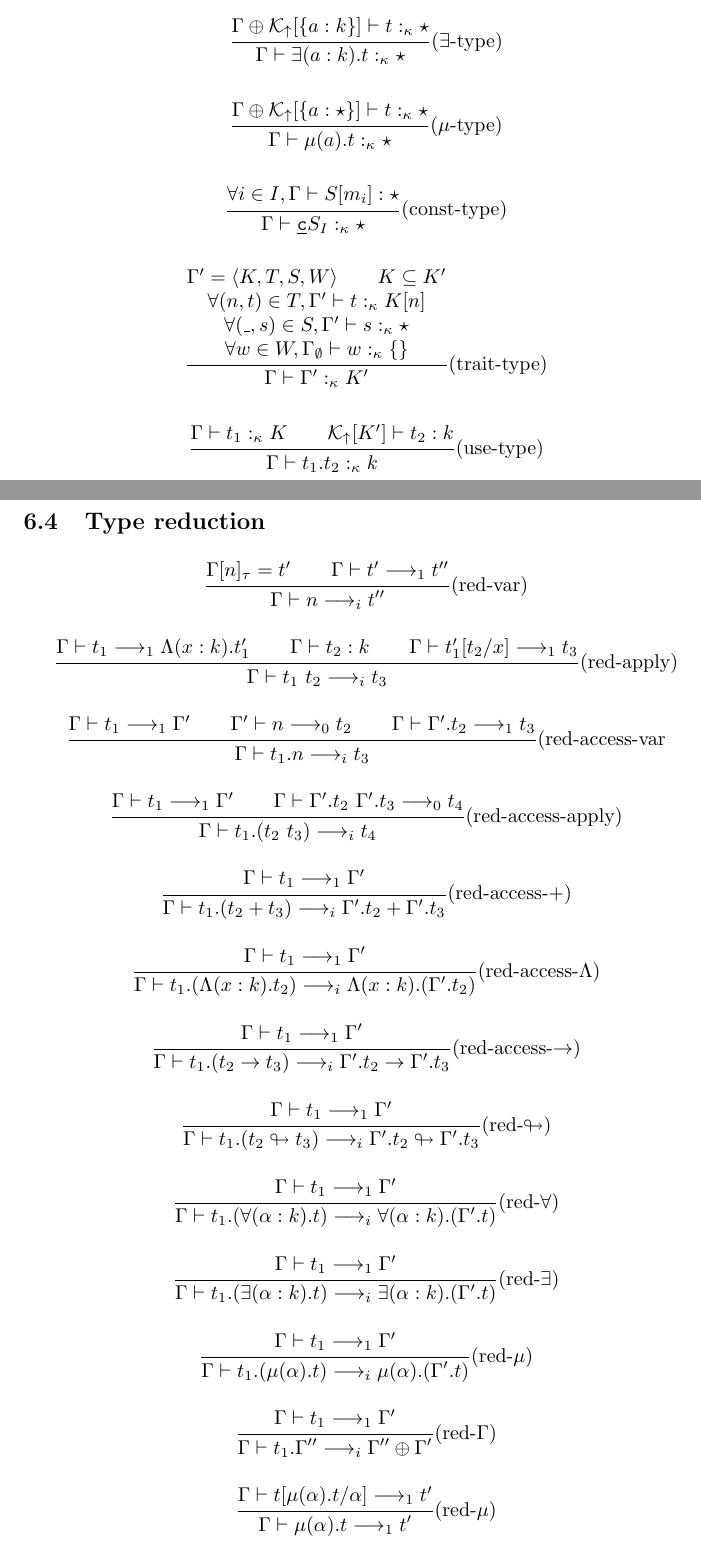
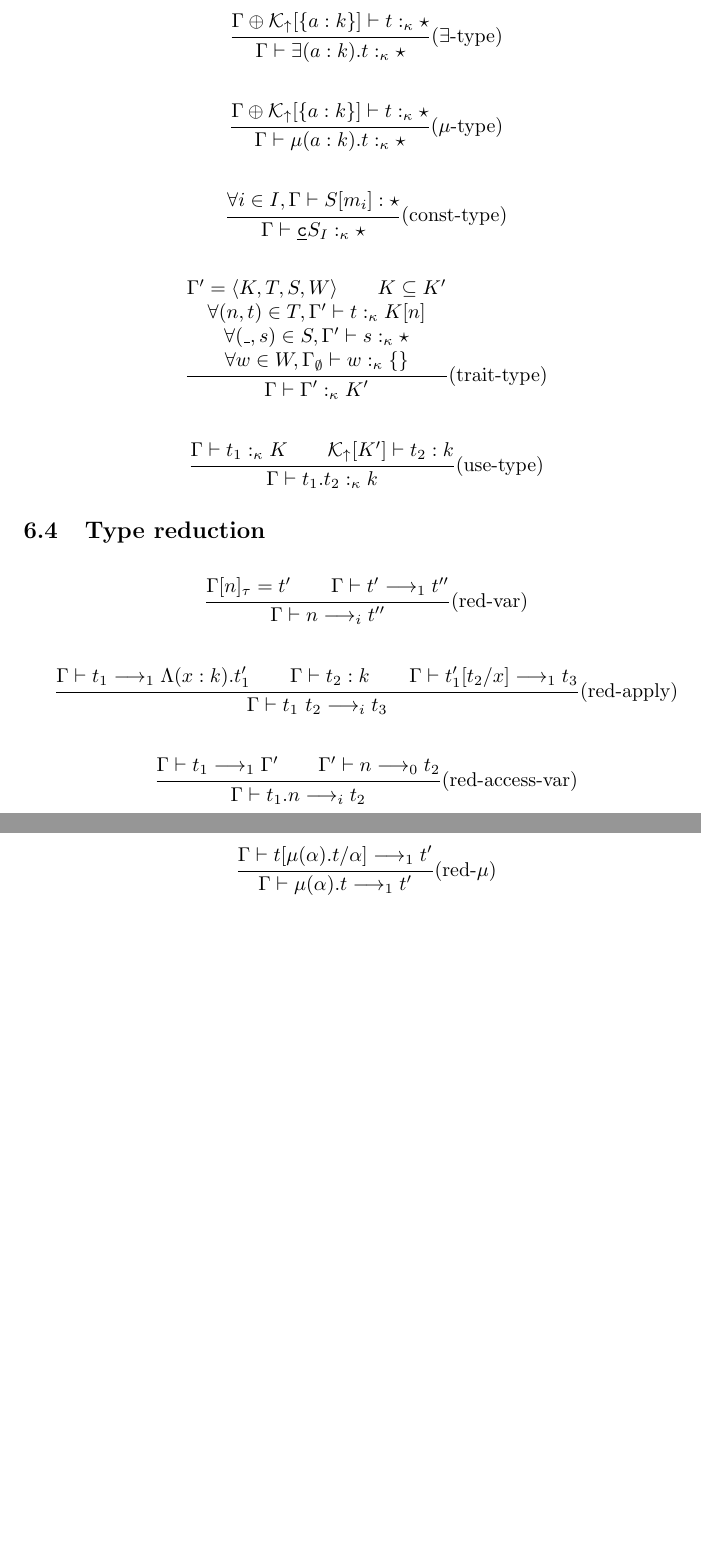
Before and after one commit to lambe-lang/specification, a LaTeX document (formalism/lambe.tex): two parts of pages 6 and 7 of 10 before the commit and two parts of pages 7 and 8 of 10 after it, joined at a grey line, cut so that both start at the same text, the shorter picture padded with empty space. Compiled offline with pdfLaTeX.

Commit message:
Langage review and formalism in progress

```diff
--- a/formalism/lambe.tex
+++ b/formalism/lambe.tex
@@ -447,8 +452,8 @@ sig eq : forall a. List a -> List a -> bool with Equatable a
     {\Gamma \vdash \exists (a:k).t :_\kappa \star}\]
 
     \[\trfrac[($\mu$-type)]
-    {\Gamma \oplus {\cal K}_\uparrow[\{ a : \star \}] \vdash t :_\kappa \star}
-    {\Gamma \vdash \mu (a).t :_\kappa \star}\]
+    {\Gamma \oplus {\cal K}_\uparrow[\{ a : k \}] \vdash t :_\kappa \star}
+    {\Gamma \vdash \mu (a : k).t :_\kappa \star}\]
 
     \[\trfrac[(const-type)]
     {\forall i \in I, \Gamma \vdash S[m_i] : \star}
@@ -477,45 +482,9 @@ sig eq : forall a. List a -> List a -> bool with Equatable a
     {\Gamma \vdash t_1 \longrightarrow_1 \Lambda(x:k).t_1' \qquad \Gamma \vdash t_2 : k \qquad \Gamma \vdash t_1'[t_2/x] \longrightarrow_1 t_3}
     {\Gamma \vdash t_1 ~ t_2 \longrightarrow_i t_3}\]
 
-    \[\trfrac[(red-access-var]
-    {\Gamma \vdash t_1 \longrightarrow_1 \Gamma' \qquad \Gamma' \vdash n \longrightarrow_0 t_2 \qquad \Gamma \vdash \Gamma'.t_2 \longrightarrow_1 t_3}
-    {\Gamma \vdash t_1.n \longrightarrow_i t_3}\]
-
-    \[\trfrac[(red-access-apply)]
-    {\Gamma \vdash t_1 \longrightarrow_1 \Gamma'\qquad \Gamma \vdash \Gamma'.t_2 ~ \Gamma'.t_3 \longrightarrow_0 t_4}
-    {\Gamma \vdash t_1.(t_2 ~ t_3) \longrightarrow_i t_4}\]
-
-    \[\trfrac[(red-access-$+$)]
-    {\Gamma \vdash t_1 \longrightarrow_1 \Gamma'}
-    {\Gamma \vdash t_1.(t_2 + t_3) \longrightarrow_i \Gamma'.t_2 + \Gamma'.t_3}\]
-
-    \[\trfrac[(red-access-$\Lambda$)]
-    {\Gamma \vdash t_1 \longrightarrow_1 \Gamma'}
-    {\Gamma \vdash t_1.(\Lambda(x:k).t_2) \longrightarrow_i \Lambda(x:k).(\Gamma'.t_2)}\]
-
-    \[\trfrac[(red-access-$\rightarrow$)]
-    {\Gamma \vdash t_1 \longrightarrow_1 \Gamma'}
-    {\Gamma \vdash t_1.(t_2 \rightarrow t_3) \longrightarrow_i \Gamma'.t_2 \rightarrow \Gamma'.t_3}\]
-
-    \[\trfrac[(red-$\looparrowright$)]
-    {\Gamma \vdash t_1 \longrightarrow_1 \Gamma'}
-    {\Gamma \vdash t_1.(t_2 \looparrowright t_3) \longrightarrow_i \Gamma'.t_2 \looparrowright \Gamma'.t_3}\]
-
-    \[\trfrac[(red-$\forall$)]
-    {\Gamma \vdash t_1 \longrightarrow_1 \Gamma'}
-    {\Gamma \vdash t_1.(\forall (\alpha:k).t) \longrightarrow_i \forall (\alpha:k).(\Gamma'.t)}\]
-
-    \[\trfrac[(red-$\exists$)]
-    {\Gamma \vdash t_1 \longrightarrow_1 \Gamma'}
-    {\Gamma \vdash t_1.(\exists (\alpha:k).t) \longrightarrow_i \exists (\alpha:k).(\Gamma'.t)}\]
-
-    \[\trfrac[(red-$\mu$)]
-    {\Gamma \vdash t_1 \longrightarrow_1 \Gamma'}
-    {\Gamma \vdash t_1.(\mu (\alpha).t) \longrightarrow_i \mu (\alpha).(\Gamma'.t)}\]
-
-    \[\trfrac[(red-$\Gamma$)]
-    {\Gamma \vdash t_1 \longrightarrow_1 \Gamma'}
-    {\Gamma \vdash t_1.\Gamma'' \longrightarrow_i \Gamma'' \oplus \Gamma'}\]
+    \[\trfrac[(red-access-var)]
+    {\Gamma \vdash t_1 \longrightarrow_1 \Gamma' \qquad \Gamma' \vdash n \longrightarrow_0 t_2}
+    {\Gamma \vdash t_1.n \longrightarrow_i t_2}\]
 
     \[\trfrac[(red-$\mu$)]
     {\Gamma \vdash t[\mu(\alpha).t/\alpha] \longrightarrow_1 t'}
```
Also changed, not shown: formalism/lambe.tex (31 more changed lines). Lines whose indentation alone changed are shown as unchanged.
